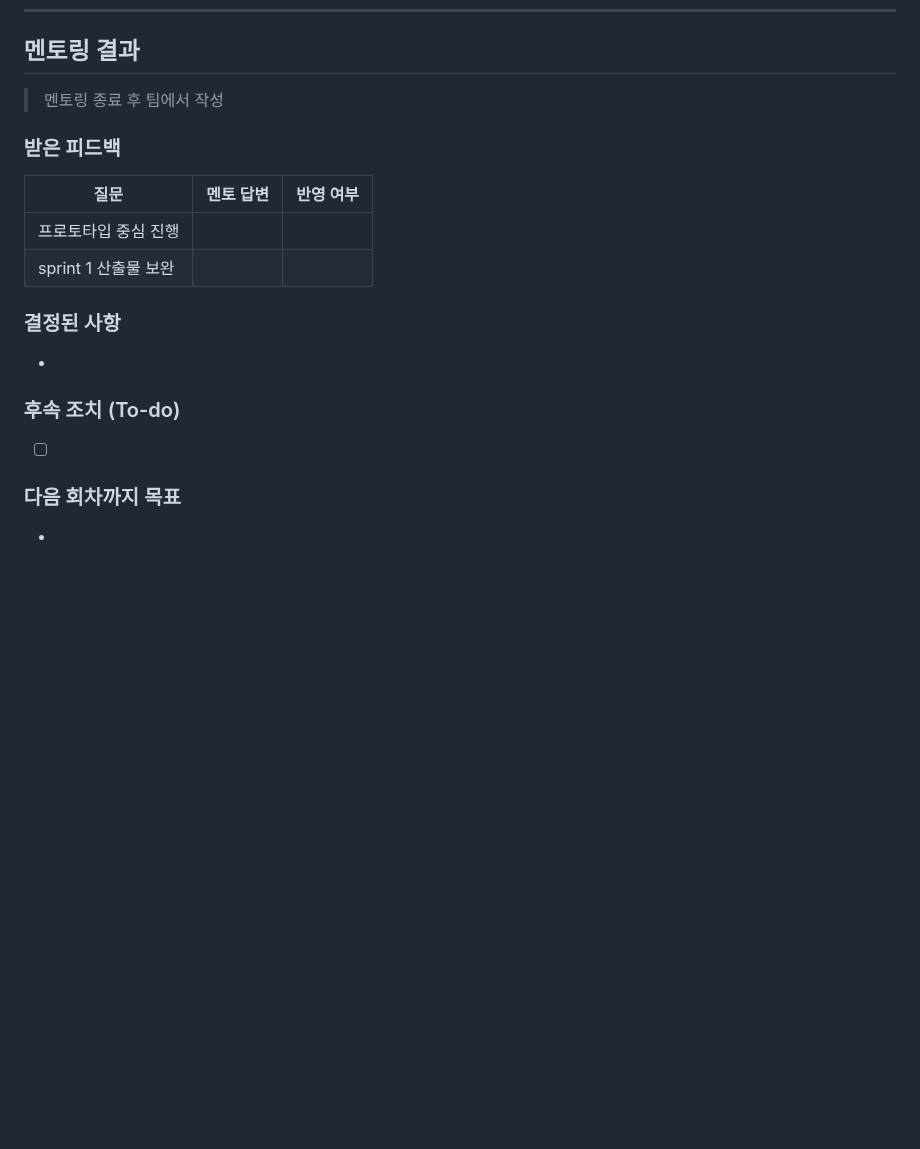
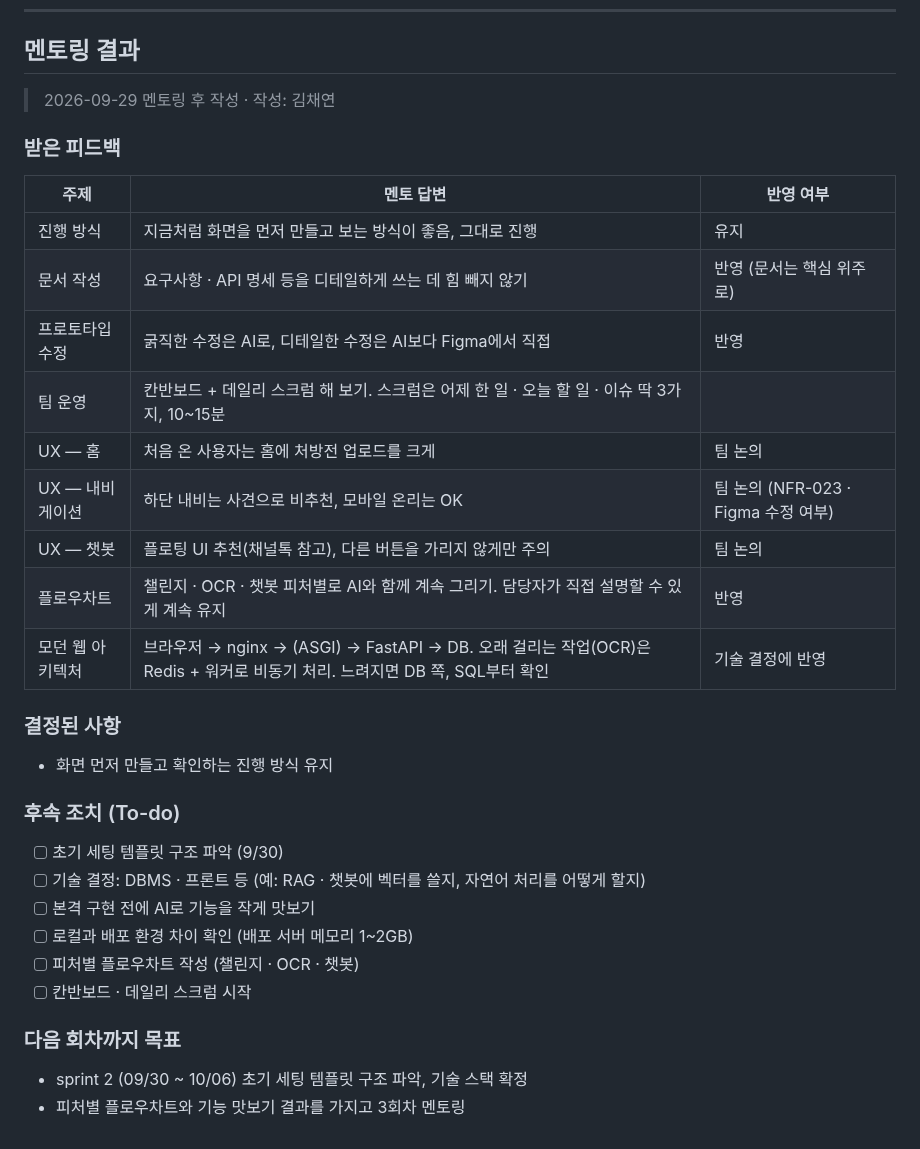
Before and after one commit to AI-HealthCare-06/AH_06_05, a Markdown page: docs/mentoring/02_2026-09-29.md, the part around the change. Drawn GitHub-style; blank space fills up the shorter version.

Commit message:
docs: 2회차 멘토링 결과 작성

```diff
--- a/docs/mentoring/02_2026-09-29.md
+++ b/docs/mentoring/02_2026-09-29.md
@@ -90,23 +90,36 @@ https://github.com/AI-HealthCare-06/AH_06_05
 
 ## 멘토링 결과
 
-> 멘토링 종료 후 팀에서 작성
+> 2026-09-29 멘토링 후 작성 · 작성: 김채연
 
 ### 받은 피드백
 
-| 질문 | 멘토 답변 | 반영 여부 |
+| 주제 | 멘토 답변 | 반영 여부 |
 |---|---|---|
-| 프로토타입 중심 진행 |  |  |
-| sprint 1 산출물 보완 |  |  |
+| 진행 방식 | 지금처럼 화면을 먼저 만들고 보는 방식이 좋음, 그대로 진행 | 유지 |
+| 문서 작성 | 요구사항 · API 명세 등을 디테일하게 쓰는 데 힘 빼지 않기 | 반영 (문서는 핵심 위주로) |
+| 프로토타입 수정 | 굵직한 수정은 AI로, 디테일한 수정은 AI보다 Figma에서 직접 | 반영 |
+| 팀 운영 | 칸반보드 + 데일리 스크럼 해 보기. 스크럼은 어제 한 일 · 오늘 할 일 · 이슈 딱 3가지, 10~15분 |
+| UX — 홈 | 처음 온 사용자는 홈에 처방전 업로드를 크게 | 팀 논의 |
+| UX — 내비게이션 | 하단 내비는 사견으로 비추천, 모바일 온리는 OK | 팀 논의 (NFR-023 · Figma 수정 여부) |
+| UX — 챗봇 | 플로팅 UI 추천(채널톡 참고), 다른 버튼을 가리지 않게만 주의 | 팀 논의 |
+| 플로우차트 | 챌린지 · OCR · 챗봇 피처별로 AI와 함께 계속 그리기. 담당자가 직접 설명할 수 있게 계속 유지 | 반영 |
+| 모던 웹 아키텍처 | 브라우저 → nginx → (ASGI) → FastAPI → DB. 오래 걸리는 작업(OCR)은 Redis + 워커로 비동기 처리. 느려지면 DB 쪽, SQL부터 확인 | 기술 결정에 반영 |
 
 ### 결정된 사항
 
--
+- 화면 먼저 만들고 확인하는 진행 방식 유지
 
 ### 후속 조치 (To-do)
 
-- [ ]
+- [ ] 초기 세팅 템플릿 구조 파악 (9/30)
+- [ ] 기술 결정: DBMS · 프론트 등 (예: RAG · 챗봇에 벡터를 쓸지, 자연어 처리를 어떻게 할지)
+- [ ] 본격 구현 전에 AI로 기능을 작게 맛보기
+- [ ] 로컬과 배포 환경 차이 확인 (배포 서버 메모리 1~2GB)
+- [ ] 피처별 플로우차트 작성 (챌린지 · OCR · 챗봇)
+- [ ] 칸반보드 · 데일리 스크럼 시작
 
 ### 다음 회차까지 목표
 
--
+- sprint 2 (09/30 ~ 10/06) 초기 세팅 템플릿 구조 파악, 기술 스택 확정
+- 피처별 플로우차트와 기능 맛보기 결과를 가지고 3회차 멘토링
```
